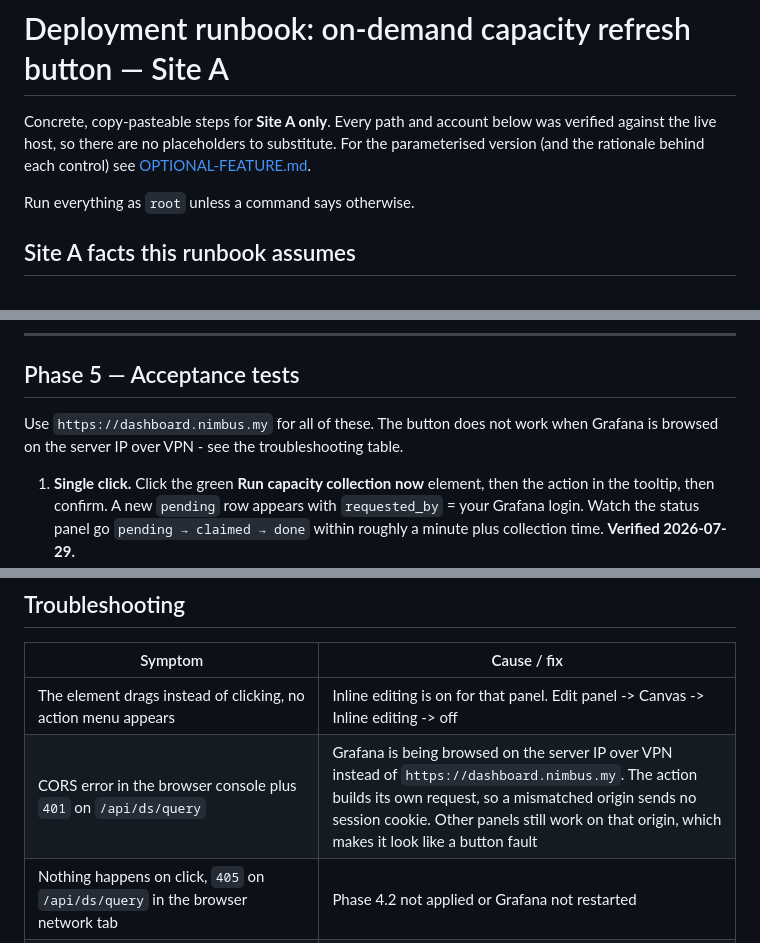
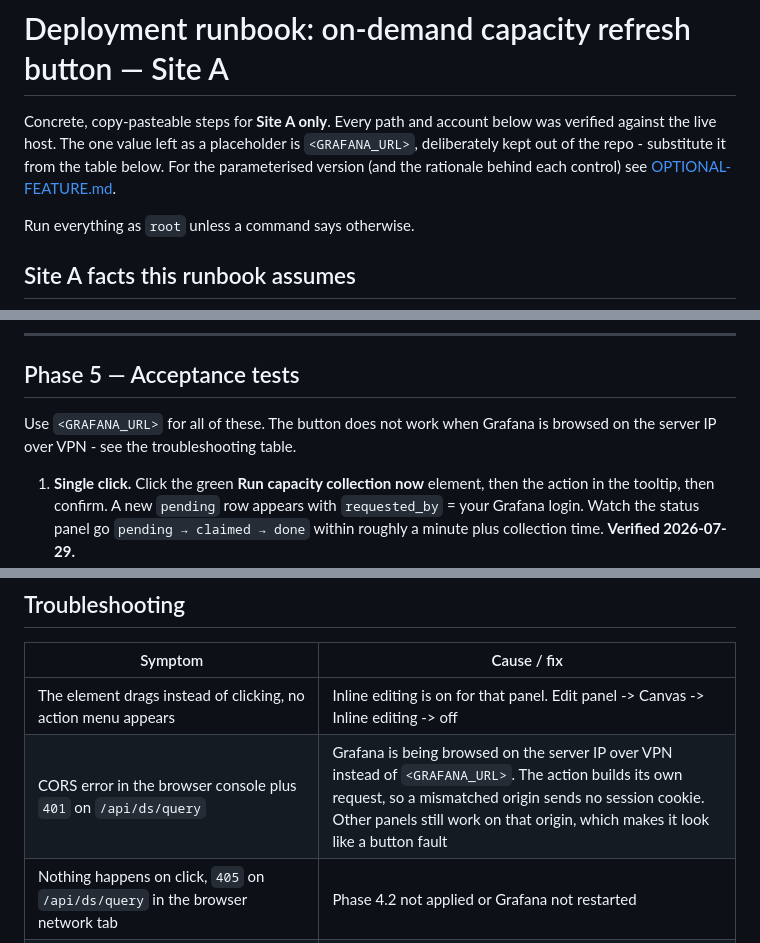
Before and after one commit to MTL-SP/vmware-capacity-utilisation, a Markdown page: docs/DEPLOYMENT-SITE-A.md, 3 parts joined by grey strips. GitHub-like rendering.

Commit message:
Replace the real Grafana hostname in the Site A runbook with a placeholder
The public dashboard URL was written into the runbook in two places. Replaced with
GRAFANA_URL, described once in the facts table alongside the grep that reads it out of
grafana.ini, so the operator fills it in rather than the repo carrying it.

Co-Authored-By: Claude Opus 5 (1M context) <noreply@anthropic.com>

```diff
--- a/docs/DEPLOYMENT-SITE-A.md
+++ b/docs/DEPLOYMENT-SITE-A.md
@@ -1,8 +1,9 @@
 # Deployment runbook: on-demand capacity refresh button — Site A
 
 Concrete, copy-pasteable steps for **Site A only**. Every path and account below was verified
-against the live host, so there are no placeholders to substitute. For the parameterised
-version (and the rationale behind each control) see [OPTIONAL-FEATURE.md](../OPTIONAL-FEATURE.md).
+against the live host. The one value left as a placeholder is `<GRAFANA_URL>`, deliberately
+kept out of the repo - substitute it from the table below. For the parameterised version (and
+the rationale behind each control) see [OPTIONAL-FEATURE.md](../OPTIONAL-FEATURE.md).
 
 Run everything as `root` unless a command says otherwise.
 
@@ -277,8 +279,8 @@ but get no action.
 
 ## Phase 5 — Acceptance tests
 
-Use `https://dashboard.nimbus.my` for all of these. The button does not work when Grafana is
-browsed on the server IP over VPN - see the troubleshooting table.
+Use `<GRAFANA_URL>` for all of these. The button does not work when Grafana is browsed on the
+server IP over VPN - see the troubleshooting table.
 
 1. **Single click.** Click the green **Run capacity collection now** element, then the action in
    the tooltip, then confirm. A new `pending` row appears with `requested_by` = your Grafana
@@ -352,7 +354,7 @@ It passed on 2026-07-29, so the mechanism is now proven end to end on this host.
 | Symptom | Cause / fix |
 |---|---|
 | The element drags instead of clicking, no action menu appears | Inline editing is on for that panel. Edit panel -> Canvas -> Inline editing -> off |
-| CORS error in the browser console plus `401` on `/api/ds/query` | Grafana is being browsed on the server IP over VPN instead of `https://dashboard.nimbus.my`. The action builds its own request, so a mismatched origin sends no session cookie. Other panels still work on that origin, which makes it look like a button fault |
+| CORS error in the browser console plus `401` on `/api/ds/query` | Grafana is being browsed on the server IP over VPN instead of `<GRAFANA_URL>`. The action builds its own request, so a mismatched origin sends no session cookie. Other panels still work on that origin, which makes it look like a button fault |
 | Nothing happens on click, `405` on `/api/ds/query` in the browser network tab | Phase 4.2 not applied or Grafana not restarted |
 | `400` on `/api/ds/query` with `status_source=downstream` and nothing in the Postgres log | The SQL never reached Postgres. Check the request payload in the browser network tab: a `${DS_CAPACITY_TRIGGER}` placeholder left un-substituted means the datasource input was not mapped at import |
 | No action offered on click at all | User lacks Edit permission on the dashboard (Phase 4.4) |
```
Also changed, not shown: other parts of docs/DEPLOYMENT-SITE-A.md (+1 -0 lines).
